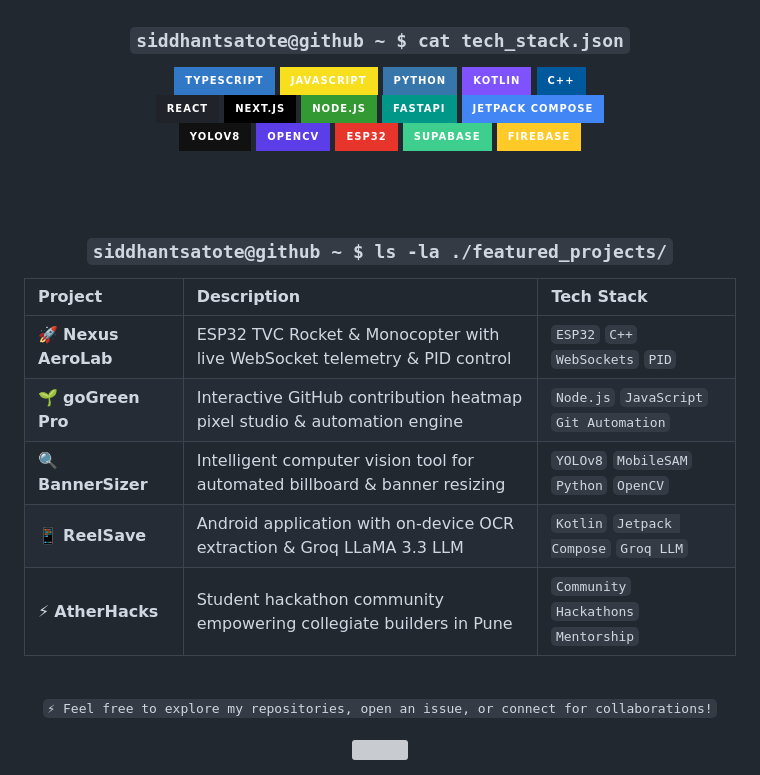
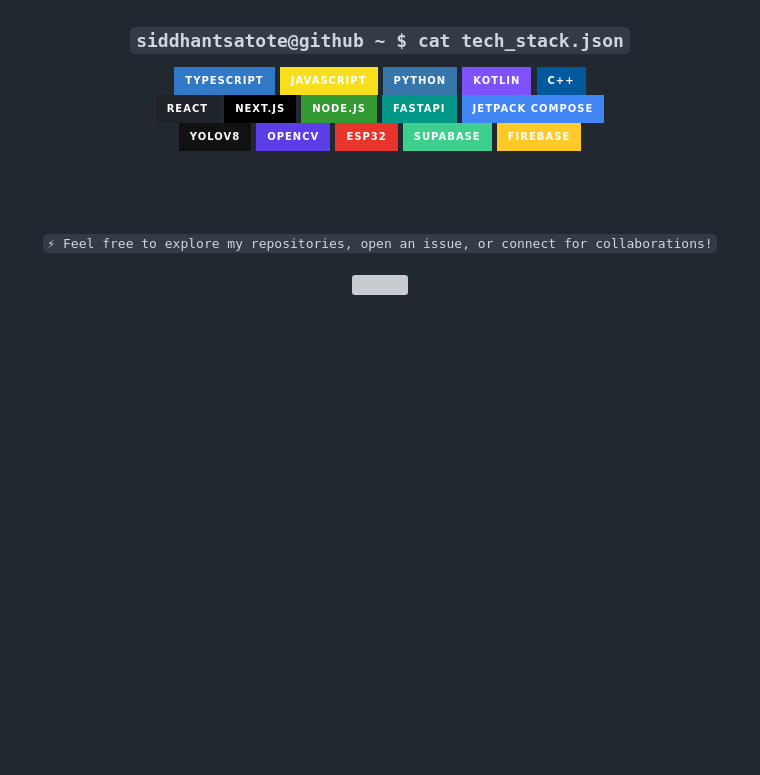
Before and after one commit to siddhantsatote/siddhantsatote, a Markdown page: README.md, the part around the change. Rendered like a GitHub page; badges without logos; blank space fills up the shorter version; grey boxes are pictures that could not be loaded.

Commit message:
chore: remove featured projects table from profile README

```diff
--- a/README.md
+++ b/README.md
@@ -71,22 +71,7 @@
 
   <br><br>
 
-  <!-- Featured Projects Section -->
-  <h3><code>siddhantsatote@github ~ $ ls -la ./featured_projects/</code></h3>
+  <p><code>⚡ Feel free to explore my repositories, open an issue, or connect for collaborations!</code></p>
+  <img src="https://capsule-render.vercel.app/api?type=waving&color=gradient&customColorList=0:39d353,50:0e4429,100:0d1117&height=100&section=footer" width="100%" />
 
 </div>
-
-| Project | Description | Tech Stack |
-| :--- | :--- | :--- |
-| 🚀 **Nexus AeroLab** | ESP32 TVC Rocket & Monocopter with live WebSocket telemetry & PID control | `ESP32` `C++` `WebSockets` `PID` |
-| 🌱 **goGreen Pro** | Interactive GitHub contribution heatmap pixel studio & automation engine | `Node.js` `JavaScript` `Git Automation` |
-| 🔍 **BannerSizer** | Intelligent computer vision tool for automated billboard & banner resizing | `YOLOv8` `MobileSAM` `Python` `OpenCV` |
-| 📱 **ReelSave** | Android application with on-device OCR extraction & Groq LLaMA 3.3 LLM | `Kotlin` `Jetpack Compose` `Groq LLM` |
-| ⚡ **AtherHacks** | Student hackathon community empowering collegiate builders in Pune | `Community` `Hackathons` `Mentorship` |
-
-<br>
-
-<div align="center">
-  <p><code>⚡ Feel free to explore my repositories, open an issue, or connect for collaborations!</code></p>
-  <img src="https://capsule-render.vercel.app/api?type=waving&color=gradient&customColorList=0:39d353,50:0e4429,100:0d1117&height=100&section=footer" width="100%" />
-</div>
```
